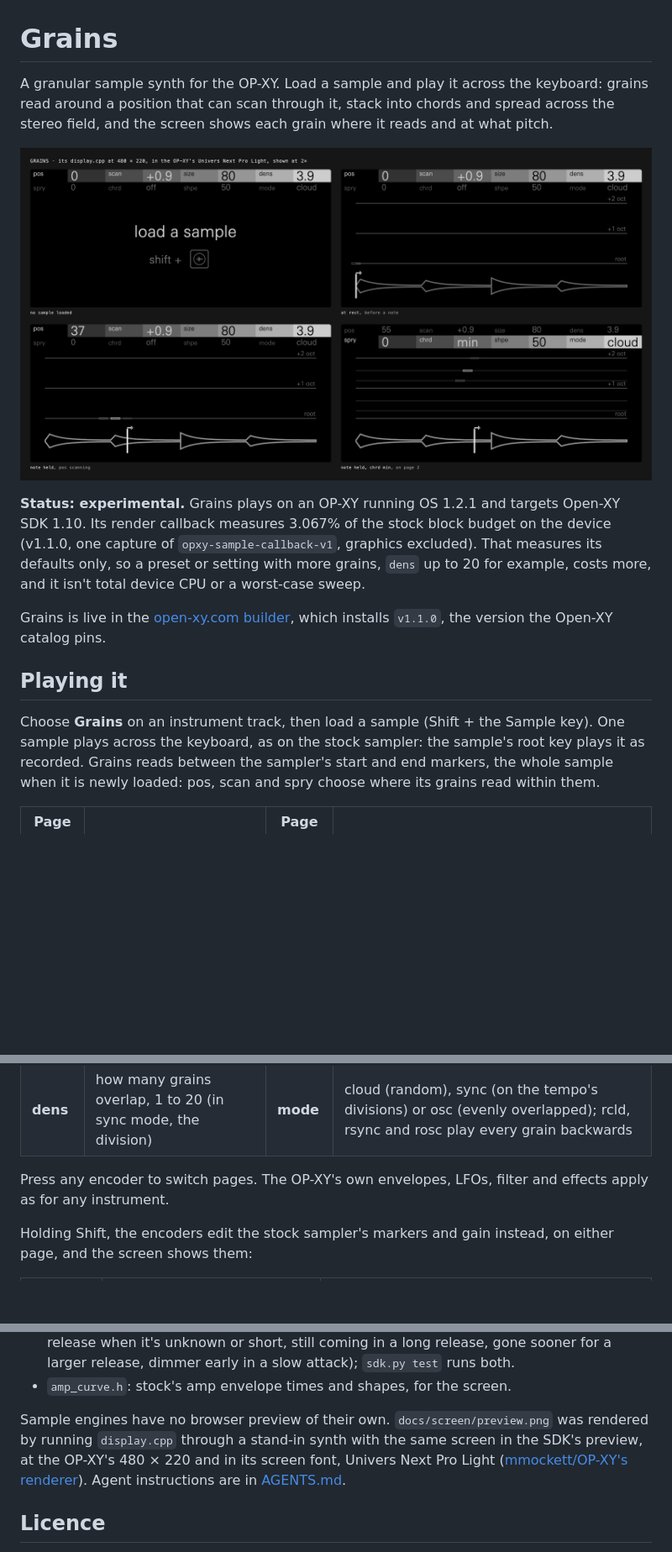
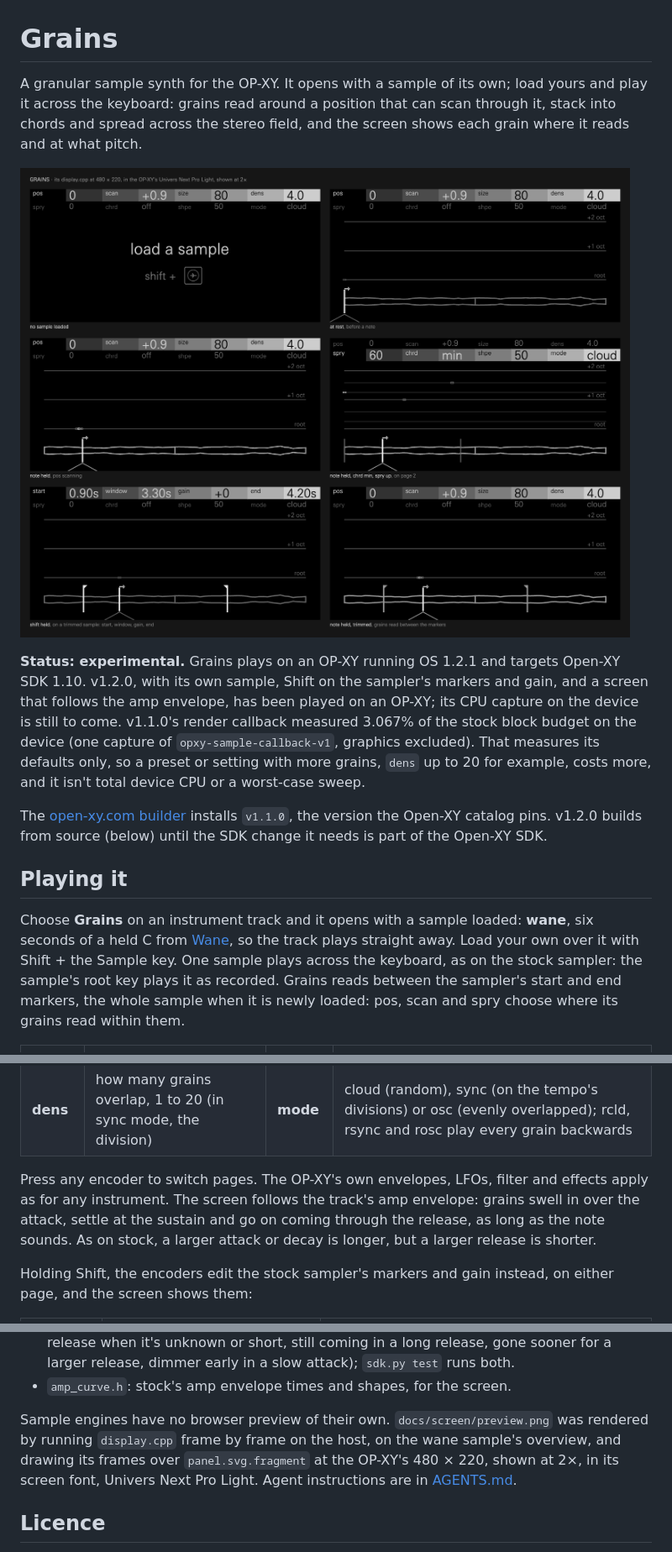
Before and after one commit to mmockett/OP-XY-Grains, a Markdown page: README.md, 3 parts joined by grey strips. Shown at 84% size. GitHub-like rendering; pictures changed too: docs/screen/preview.png; blank space fills up the shorter version.

```diff
--- a/README.md
+++ b/README.md
@@ -1,26 +1,31 @@
 # Grains
 
-A granular sample synth for the OP-XY. Load a sample and play it across the
-keyboard: grains read around a position that can scan through it, stack into
+A granular sample synth for the OP-XY. It opens with a sample of its own;
+load yours and play it across the keyboard: grains read around a position that can scan through it, stack into
 chords and spread across the stereo field, and the screen shows each grain
 where it reads and at what pitch.
 
-![Grains' screen: no sample loaded, at rest, while a note plays, and with a minor chord](docs/screen/preview.png)
+![Grains' screen in six states: no sample loaded; at rest; a note held, pos scanning; a minor chord with spry up, on page 2; Shift held on a trimmed sample, showing start, window, gain and end; and a note held on the trimmed sample, its grains reading between the markers](docs/screen/preview.png)
 
 **Status: experimental.** Grains plays on an OP-XY running OS 1.2.1 and targets
-Open-XY SDK 1.10. Its render callback measures 3.067% of the stock block
-budget on the device (v1.1.0, one capture of `opxy-sample-callback-v1`,
-graphics excluded). That measures its defaults only, so a preset or setting with
-more grains, `dens` up to 20 for example, costs more, and it isn't total device
-CPU or a worst-case sweep.
+Open-XY SDK 1.10. v1.2.0, with its own sample, Shift on the sampler's markers
+and gain, and a screen that follows the amp envelope, has been played on an
+OP-XY; its CPU capture on the device is still to come. v1.1.0's render callback
+measured 3.067% of the stock block budget on the device (one capture of
+`opxy-sample-callback-v1`, graphics excluded). That measures its defaults only,
+so a preset or setting with more grains, `dens` up to 20 for example, costs
+more, and it isn't total device CPU or a worst-case sweep.
 
-Grains is live in the [open-xy.com builder](https://open-xy.com/#preview/machines/grains),
-which installs `v1.1.0`, the version the Open-XY catalog pins.
+The [open-xy.com builder](https://open-xy.com/#preview/machines/grains)
+installs `v1.1.0`, the version the Open-XY catalog pins. v1.2.0 builds from
+source (below) until the SDK change it needs is part of the Open-XY SDK.
 
 ## Playing it
 
-Choose **Grains** on an instrument track, then load a sample (Shift + the
-Sample key). One sample plays across the keyboard, as on the stock sampler:
+Choose **Grains** on an instrument track and it opens with a sample loaded:
+**wane**, six seconds of a held C from [Wane](https://github.com/mmockett/OP-XY-Hexagon/tree/main/wane),
+so the track plays straight away. Load your own over it with Shift + the
+Sample key. One sample plays across the keyboard, as on the stock sampler:
 the sample's root key plays it as recorded. Grains reads between the
 sampler's start and end markers, the whole sample when it is newly loaded:
 pos, scan and spry choose where its grains read within them.
@@ -33,7 +38,10 @@ pos, scan and spry choose where its grains read within them.
 | **dens** | how many grains overlap, 1 to 20 (in sync mode, the division) | **mode** | cloud (random), sync (on the tempo's divisions) or osc (evenly overlapped); rcld, rsync and rosc play every grain backwards |
 
 Press any encoder to switch pages. The OP-XY's own envelopes, LFOs, filter and
-effects apply as for any instrument.
+effects apply as for any instrument. The screen follows the track's amp
+envelope: grains swell in over the attack, settle at the sustain and go on
+coming through the release, as long as the note sounds. As on stock, a larger
+attack or decay is longer, but a larger release is shorter.
 
 Holding Shift, the encoders edit the stock sampler's markers and gain
 instead, on either page, and the screen shows them:
@@ -133,10 +148,10 @@ install a machine's own samples yet, so use `sdk.py build`.
 - `amp_curve.h`: stock's amp envelope times and shapes, for the screen.
 
 Sample engines have no browser preview of their own. `docs/screen/preview.png`
-was rendered by running `display.cpp` through a stand-in synth with the same
-screen in the SDK's preview, at the OP-XY's 480 × 220 and in its screen font,
-Univers Next Pro Light
-([mmockett/OP-XY's renderer](https://github.com/mmockett/OP-XY/tree/main/tools/render)). Agent instructions are in [AGENTS.md](AGENTS.md).
+was rendered by running `display.cpp` frame by frame on the host, on the wane
+sample's overview, and drawing its frames over `panel.svg.fragment` at the
+OP-XY's 480 × 220, shown at 2×, in its screen font, Univers Next Pro Light.
+Agent instructions are in [AGENTS.md](AGENTS.md).
 
 ## Licence
 
```
Also changed, not shown: other parts of README.md (+19 -12 lines), AGENTS.md (+2 -0 lines).
